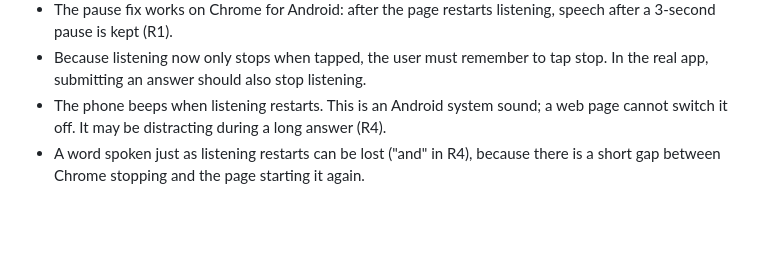
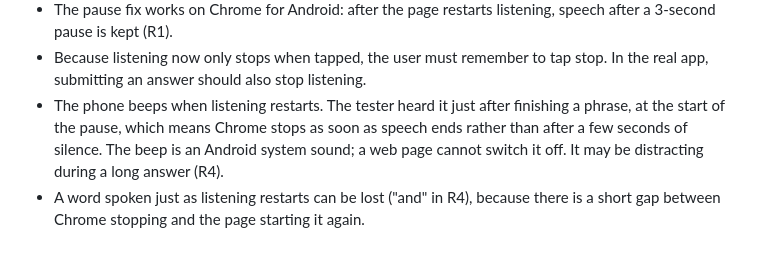
Before and after one commit to itsiakanshasingh-beep/guesstimate-prof, a Markdown page: docs/voice-spike/results.md, the part around the change. Rendered like a GitHub page; blank space fills up the shorter version.

Commit message:
Record when the restart beep happens (#23)
Co-Authored-By: Claude Opus 5.5 <noreply@anthropic.com>
Claude-Session: https://claude.ai/code/session_01D2UvjJB2W7PHi1CcrbF7G6

```diff
--- a/docs/voice-spike/results.md
+++ b/docs/voice-spike/results.md
@@ -132,5 +132,5 @@ Also note whether the phone beeps or the button flickers when listening restarts
 - Chrome on Android stops listening by itself after a pause of about 3 seconds, even though the page asks it to keep listening. Anything said after the pause is lost (statement 22). Thinking pauses are normal in guesstimates, so the real app must restart listening automatically until the user taps stop.
 - The pause fix works on Chrome for Android: after the page restarts listening, speech after a 3-second pause is kept (R1).
 - Because listening now only stops when tapped, the user must remember to tap stop. In the real app, submitting an answer should also stop listening.
-- The phone beeps when listening restarts. This is an Android system sound; a web page cannot switch it off. It may be distracting during a long answer (R4).
+- The phone beeps when listening restarts. The tester heard it just after finishing a phrase, at the start of the pause, which means Chrome stops as soon as speech ends rather than after a few seconds of silence. The beep is an Android system sound; a web page cannot switch it off. It may be distracting during a long answer (R4).
 - A word spoken just as listening restarts can be lost ("and" in R4), because there is a short gap between Chrome stopping and the page starting it again.
```
